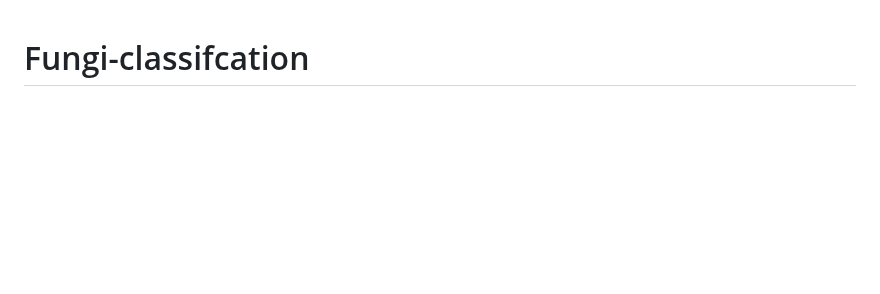
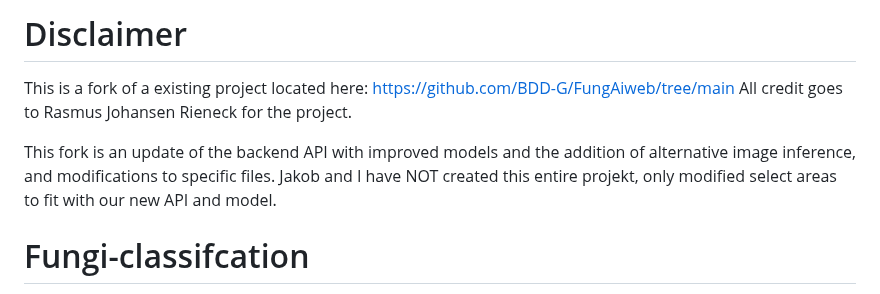
Before and after one commit to Funghi-Master-Thesis/FungAI-API-v2, a Markdown page: README.md, the part around the change. GitHub-like rendering; blank space fills up the shorter version.

```diff
--- a/README.md
+++ b/README.md
@@ -1,3 +1,10 @@
+# Disclaimer
+
+This is a fork of a existing project located here: https://github.com/BDD-G/FungAiweb/tree/main
+All credit goes to Rasmus Johansen Rieneck for the project.
+
+This fork is an update of the backend API with improved models and the addition of alternative image inference, and modifications to specific files. Jakob and I have NOT created this entire projekt, only modified select areas to fit with our new API and model.
+
 # Fungi-classifcation
 
 This project aims to accelarate Fungal indetification performed in BioEngineering department at DTU using Deep Learning.
```
